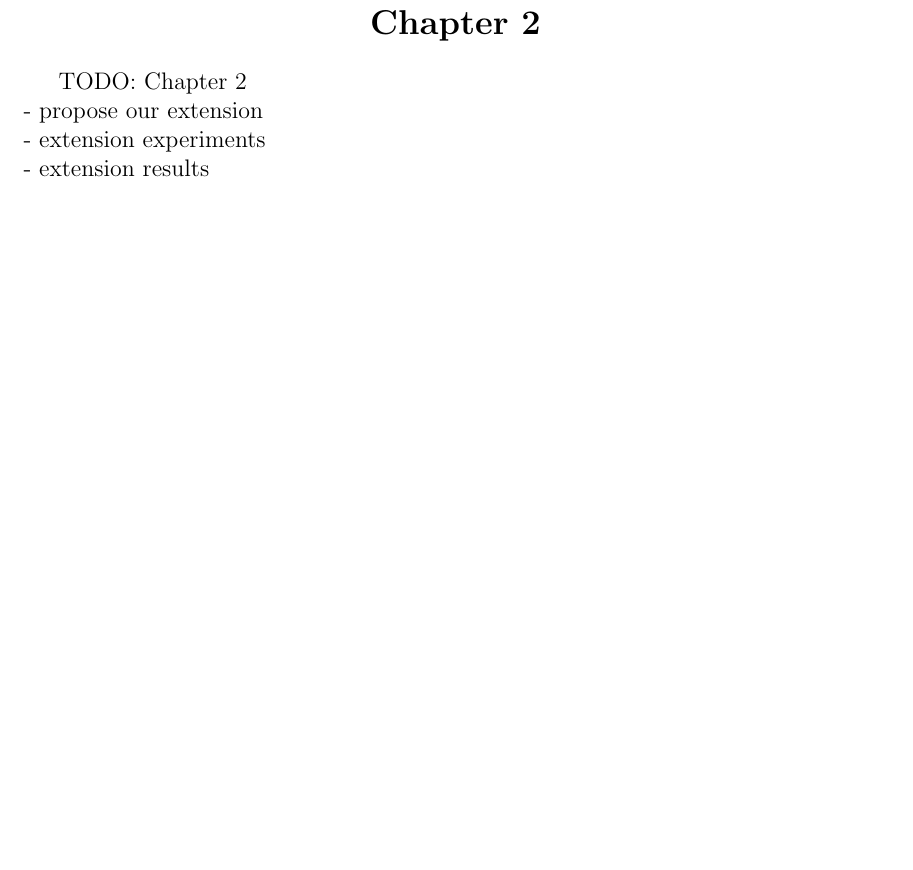
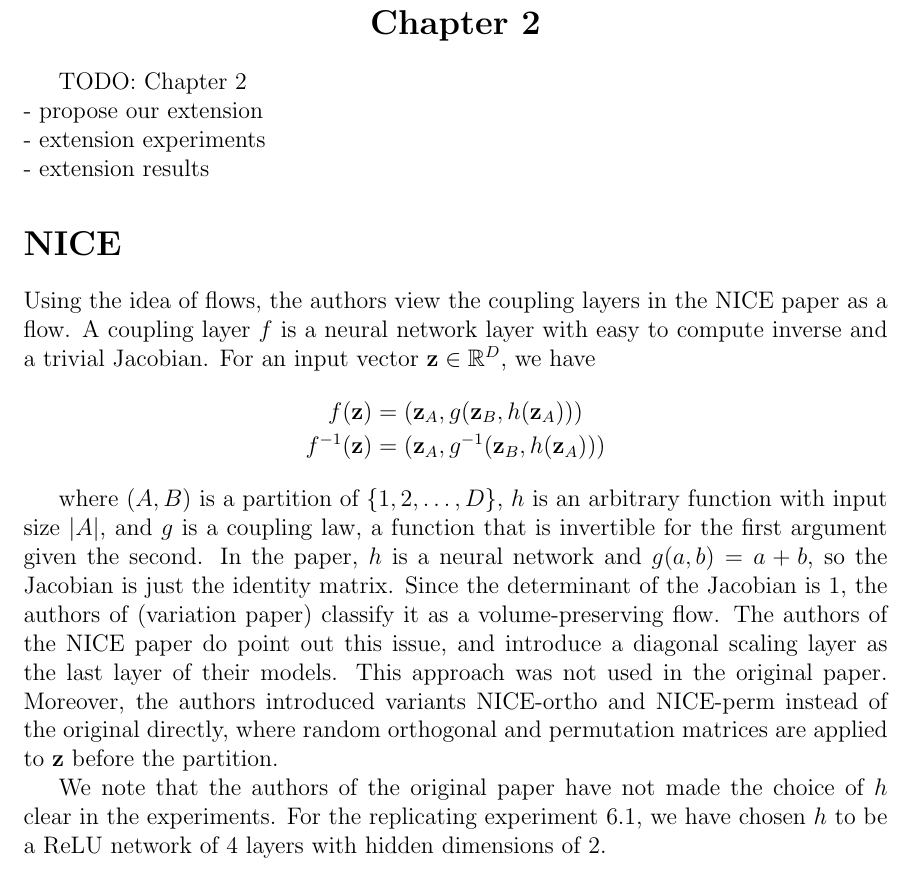
Before and after one commit to ATML-Group-12/normalising_flows, a LaTeX thesis (report/main.tex, which reads report/chapter2.tex): part of page 6 of 8, cut so that both start at the same text, the shorter picture padded with empty space. Compiled offline with pdfLaTeX.

Commit message:
add NICE

```diff
--- a/report/chapter2.tex
+++ b/report/chapter2.tex
@@ -6,3 +6,16 @@ TODO: Chapter 2 \\
 - propose our extension \\
 - extension experiments \\
 - extension results
+
+\section*{NICE}
+
+Using the idea of flows, the authors view the coupling layers in the NICE paper as a flow. A coupling layer $f$ is a neural network layer with easy to compute inverse and a trivial Jacobian. For an input vector $\mathbf{z} \in \mathbb{R}^D$, we have
+\begin{align*}
+    f(\mathbf{z}) &= (\mathbf{z}_A, g(\mathbf{z}_B,h(\mathbf{z}_A)))\\
+    f^{-1}(\mathbf{z}) &= (\mathbf{z}_A, g^{-1}(\mathbf{z}_B,h(\mathbf{z}_A)))
+\end{align*}
+
+where $(A,B)$ is a partition of $\{1,2,\dots,D\}$, $h$ is an arbitrary function with input size $|A|$, and $g$ is a coupling law, a function that is invertible for the first argument given the second. In the paper, $h$ is a neural network and $g(a,b)=a+b$, so the Jacobian is just the identity matrix. Since the determinant of the Jacobian is 1, the authors of (variation paper) classify it as a volume-preserving flow.
+The authors of the NICE paper do point out this issue, and introduce a diagonal scaling layer as the last layer of their models. This approach was not used in the original paper. Moreover, the authors introduced variants NICE-ortho and NICE-perm instead of the original directly, where random orthogonal and permutation matrices are applied to $\mathbf{z}$ before the partition.
+
+We note that the authors of the original paper have not made the choice of $h$ clear in the experiments. For the replicating experiment 6.1, we have chosen $h$ to be a ReLU network of 4 layers with hidden dimensions of 2.
--- a/report/main.tex
+++ b/report/main.tex
@@ -1,12 +1,13 @@
 \documentclass[12pt]{ociamthesis}
 \usepackage{amssymb}
+\usepackage{amsmath}
 \usepackage{hyperref}
 
 
 \title{Advanced Machine Learning \\
         Group 12 Project Report}
 
-\subtitle{Reproducing results from "Variational Inference with Normalizing \\[1ex] Flows" [Danilo Jimenez, Rezende Shakir Mohamed]}
+\subtitle{Reproducing results from ``Variational Inference with Normalizing \\[1ex] Flows" [Danilo Jimenez, Rezende Shakir Mohamed]}
 
 \author{John Ryan, Man Hon Fan, Charalampos Kokkalis, Kieran Gall}
 
```
Also changed, not shown: report/main.pdf (added), 1 other file.
